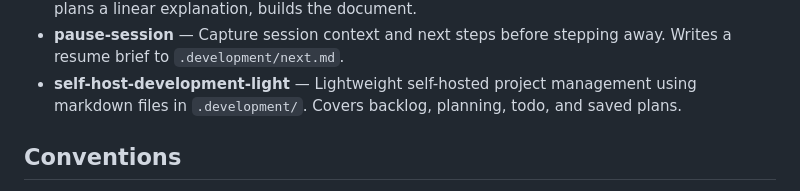
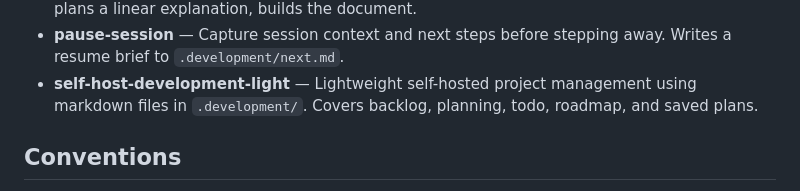
Before and after one commit to doolin/dave-skills, a Markdown page: AGENTS.md, the part around the change. Rendered like a GitHub page.

```diff
--- a/AGENTS.md
+++ b/AGENTS.md
@@ -80,7 +80,7 @@ Present a recommendation to the human before starting work.
   stepping away. Writes a resume brief to `.development/next.md`.
 - **self-host-development-light** — Lightweight self-hosted project
   management using markdown files in `.development/`. Covers backlog,
-  planning, todo, and saved plans.
+  planning, todo, roadmap, and saved plans.
 
 ## Conventions
 
```
Also changed, not shown: skills/self-host-development-light/SKILL.md (+21 -1 lines).
